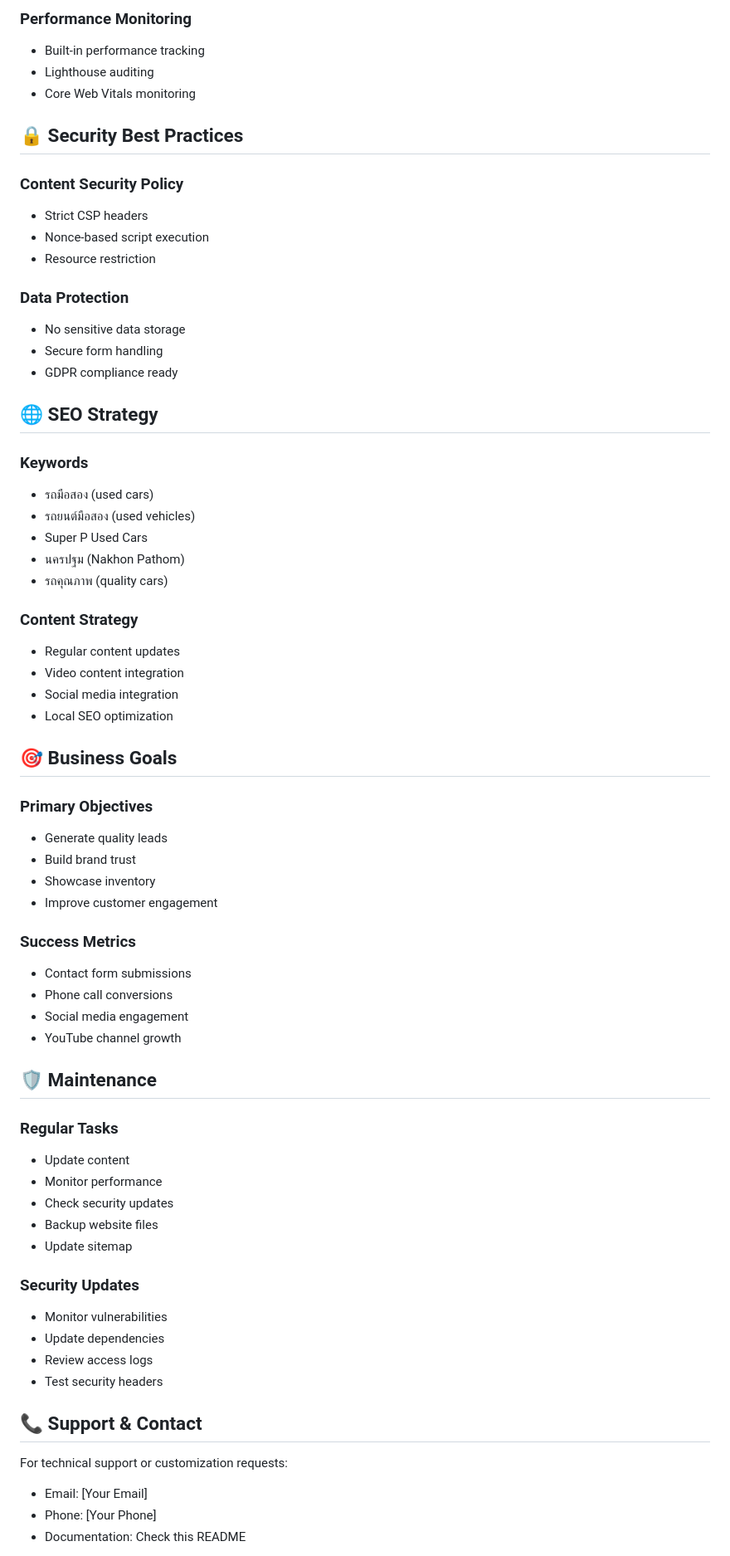
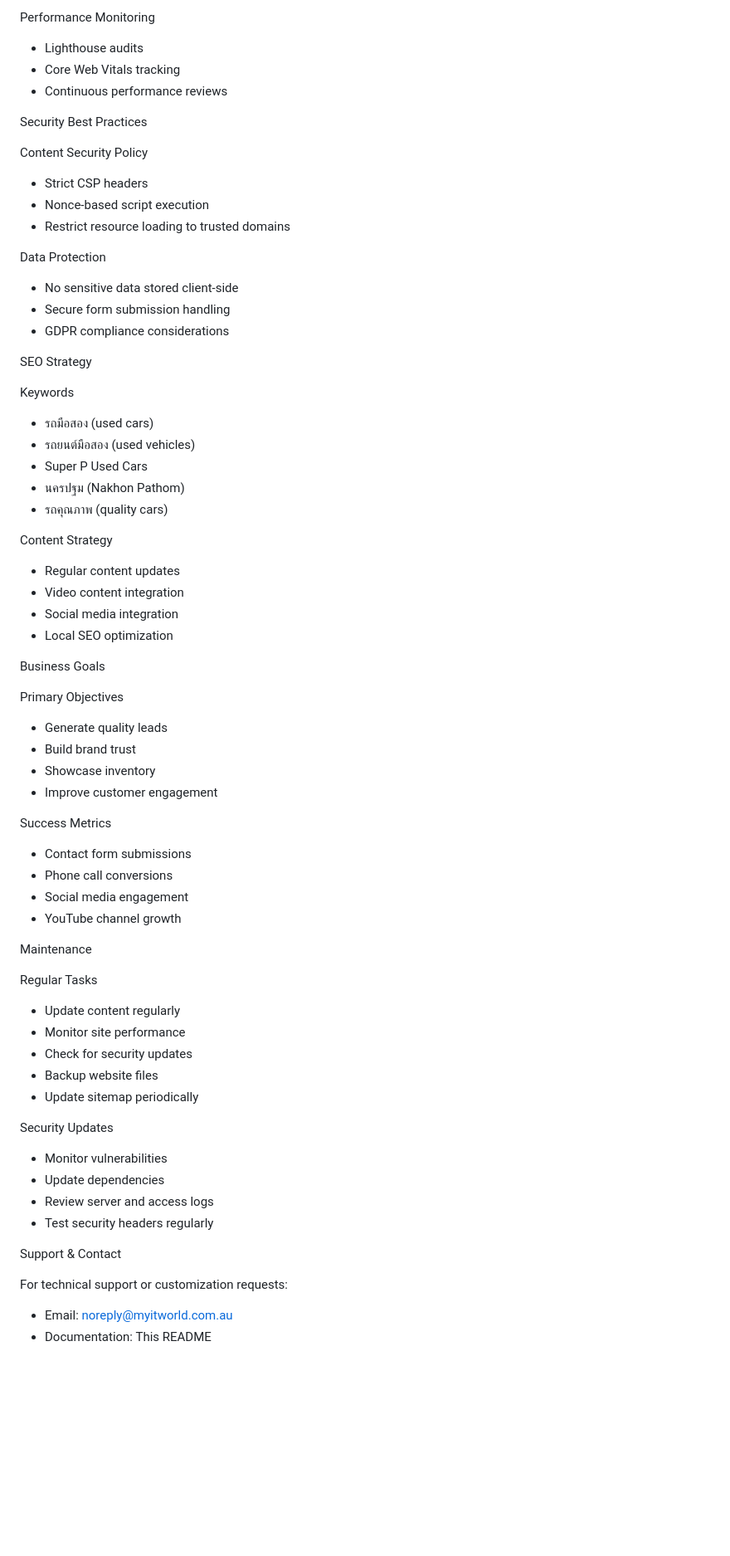
Before and after one commit to ADMINGTR/superpusedcar, a Markdown page: docs/README.md, the part around one of its changes. Shown at 83% size. GitHub-like rendering; blank space fills up the shorter version.

```diff
--- a/docs/README.md
+++ b/docs/README.md
@@ -139,69 +137,68 @@ superpusedcar/
 
-### Performance Monitoring
-- Built-in performance tracking
-- Lighthouse auditing
-- Core Web Vitals monitoring
+Performance Monitoring
+- Lighthouse audits
+- Core Web Vitals tracking
+- Continuous performance reviews
 
-## 🔒 Security Best Practices
+Security Best Practices
 
-### Content Security Policy
+Content Security Policy
 - Strict CSP headers
 - Nonce-based script execution
-- Resource restriction
+- Restrict resource loading to trusted domains
 
-### Data Protection
-- No sensitive data storage
-- Secure form handling
-- GDPR compliance ready
+Data Protection
+- No sensitive data stored client-side
+- Secure form submission handling
+- GDPR compliance considerations
 
-## 🌐 SEO Strategy
+SEO Strategy
 
-### Keywords
+Keywords
 - รถมือสอง (used cars)
 - รถยนต์มือสอง (used vehicles)
 - Super P Used Cars
 - นครปฐม (Nakhon Pathom)
 - รถคุณภาพ (quality cars)
 
-### Content Strategy
+Content Strategy
 - Regular content updates
 - Video content integration
 - Social media integration
 - Local SEO optimization
 
-## 🎯 Business Goals
+Business Goals
 
-### Primary Objectives
+Primary Objectives
 - Generate quality leads
 - Build brand trust
 - Showcase inventory
 - Improve customer engagement
 
-### Success Metrics
+Success Metrics
 - Contact form submissions
 - Phone call conversions
 - Social media engagement
 - YouTube channel growth
 
-## 🛡️ Maintenance
+Maintenance
 
-### Regular Tasks
-- Update content
-- Monitor performance
-- Check security updates
+Regular Tasks
+- Update content regularly
+- Monitor site performance
+- Check for security updates
 - Backup website files
-- Update sitemap
+- Update sitemap periodically
 
-### Security Updates
+Security Updates
 - Monitor vulnerabilities
 - Update dependencies
-- Review access logs
-- Test security headers
+- Review server and access logs
+- Test security headers regularly
 
-## 📞 Support & Contact
+Support & Contact
 
 For technical support or customization requests:
-- Email: [Your Email]
-- Phone: [Your Phone]
-- Documentation: Check this README
+- Email: noreply@myitworld.com.au
+- Documentation: This README
 
```
Also changed, not shown: other parts of docs/README.md (+52 -56 lines).
